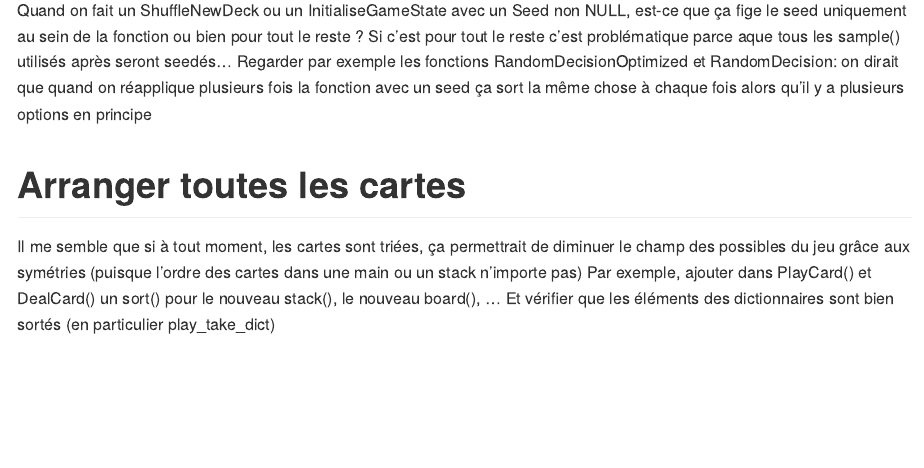
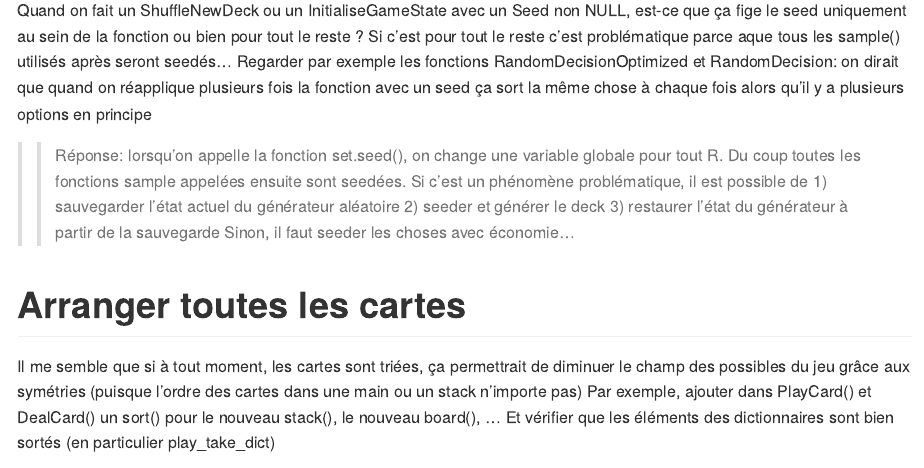
Before and after one commit to konkam/ScopAI, an R Markdown document (idees_de_developpement.Rmd): the page in a window 1100 px wide, from 5110 px down. The pictures show the output file idees_de_developpement.md that the author committed with the source, drawn offline in the style of GitHub.

Commit message:
answered question

```diff
--- a/idees_de_developpement.Rmd
+++ b/idees_de_developpement.Rmd
@@ -183,6 +183,9 @@ Si c'est pour tout le reste c'est problématique parce aque tous les sample() ut
 Regarder par exemple les fonctions RandomDecisionOptimized et RandomDecision:
 on dirait que quand on réapplique plusieurs fois la fonction avec un seed ça sort la même chose à chaque fois alors qu'il y a plusieurs options en principe
 
+>> Réponse: lorsqu'on appelle la fonction set.seed(), on change une variable globale pour tout R. Du coup toutes les fonctions sample appelées ensuite sont seedées. Si c'est un phénomène problématique, il est possible de 1) sauvegarder l'état actuel du générateur aléatoire 2) seeder et générer le deck 3) restaurer l'état du générateur à partir de la sauvegarde
+>> Sinon, il faut seeder les choses avec économie...
+
 # Arranger toutes les cartes
 Il me semble que si à tout moment, les cartes sont triées, ça permettrait de diminuer le champ des possibles du jeu grâce aux symétries (puisque l'ordre des cartes dans une main ou un stack n'importe pas)
 Par exemple, ajouter dans PlayCard() et DealCard() un sort() pour le nouveau stack(), le nouveau board(), … Et vérifier que les éléments des dictionnaires sont bien sortés (en particulier play_take_dict)
```
Also changed, not shown: idees_de_developpement.md.
